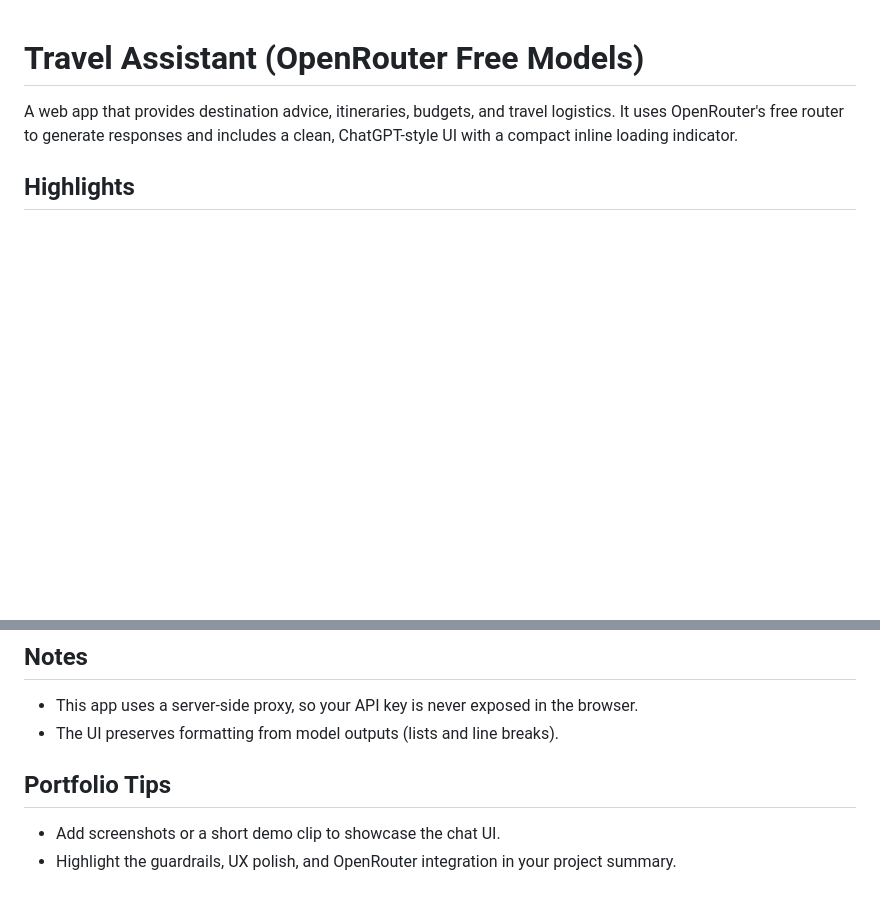
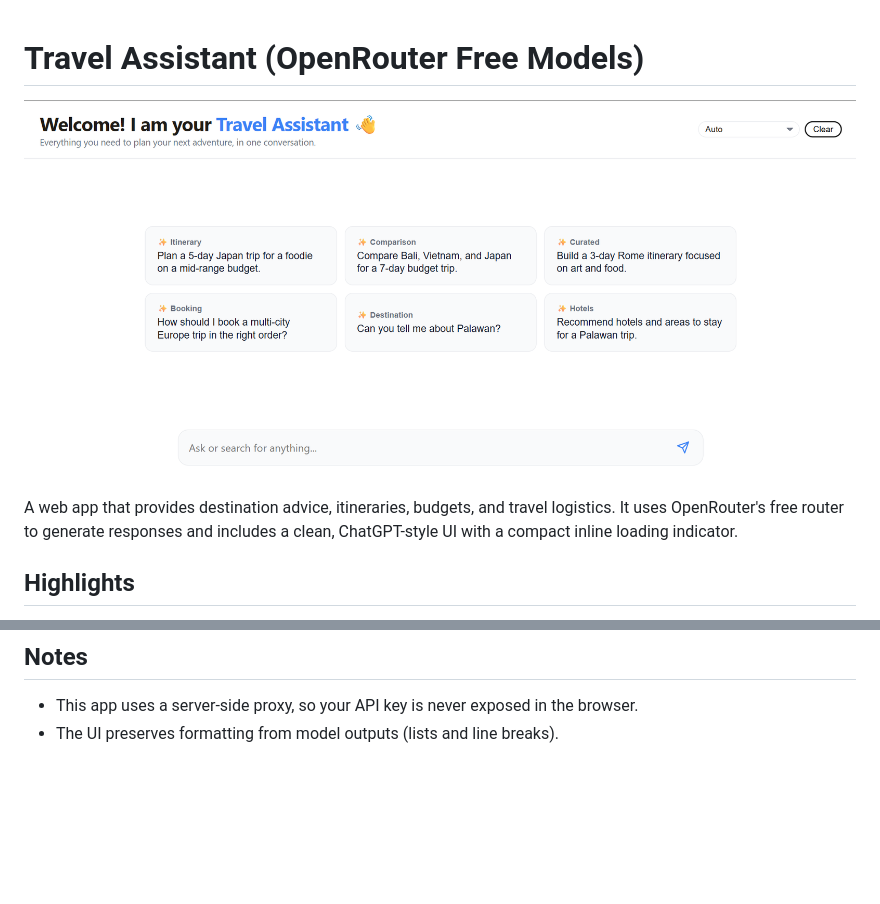
Before and after one commit to miahangelato/AI-Travel-Agent-, a Markdown page: README.md, 2 parts joined by grey strips. Drawn GitHub-style; pictures changed too: ui-home.png (added); blank space fills up the shorter version.

Commit message:
Add UI screenshot

```diff
--- a/README.md
+++ b/README.md
@@ -1,4 +1,6 @@
 # Travel Assistant (OpenRouter Free Models)
+
+![Travel Assistant UI](ui-home.png)
 
 A web app that provides destination advice, itineraries, budgets, and travel logistics. It uses OpenRouter's free router to generate responses and includes a clean, ChatGPT-style UI with a compact inline loading indicator.
 
@@ -125,8 +127,3 @@ Notes:
 
 - This app uses a server-side proxy, so your API key is never exposed in the browser.
 - The UI preserves formatting from model outputs (lists and line breaks).
-
-## Portfolio Tips
-
-- Add screenshots or a short demo clip to showcase the chat UI.
-- Highlight the guardrails, UX polish, and OpenRouter integration in your project summary.
```
